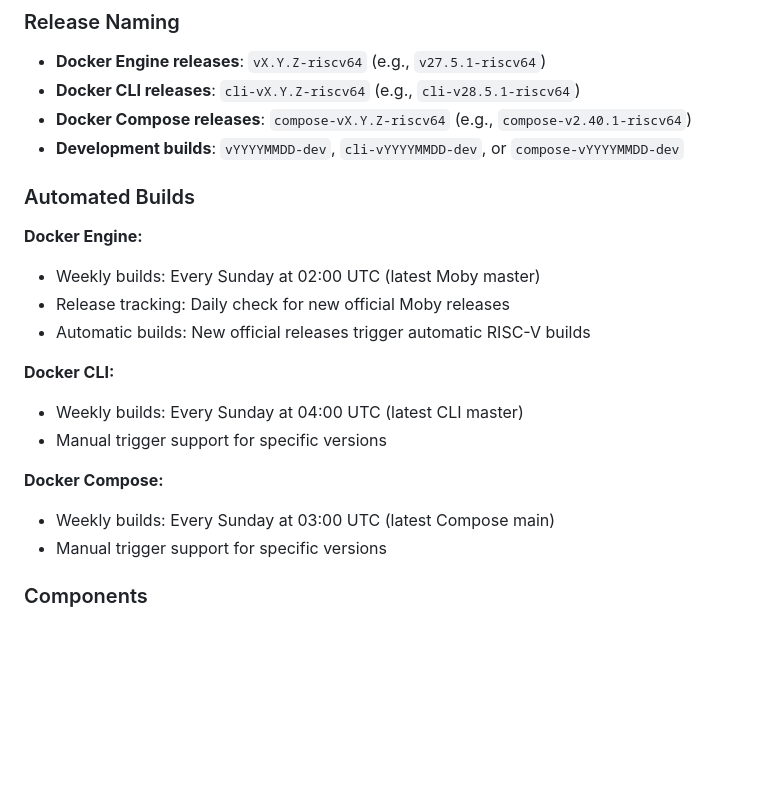
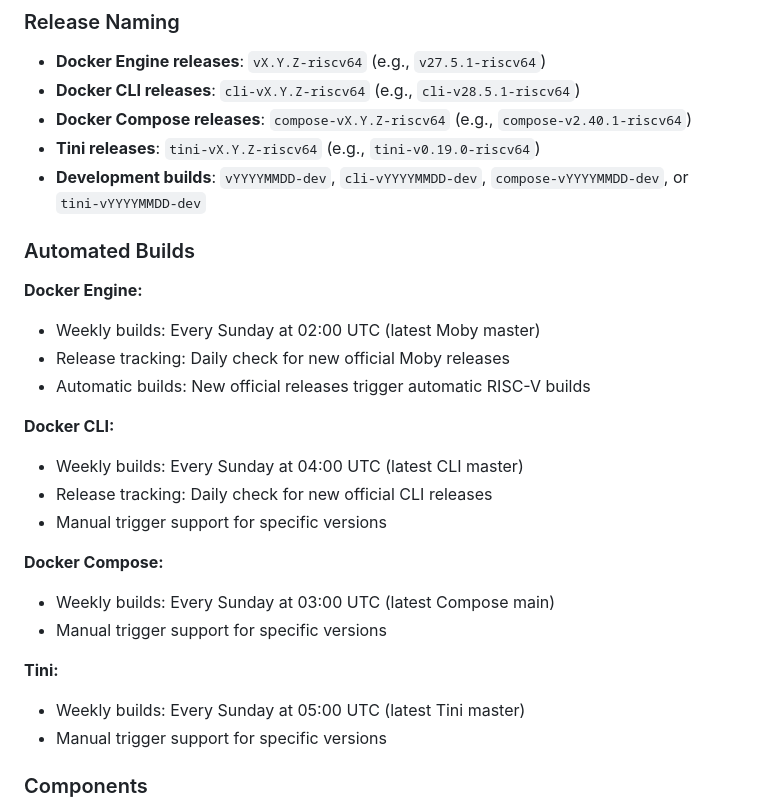
Before and after one commit to gounthar/docker-for-riscv64, a Markdown page: README.md, the part around the change. Rendered like a GitHub page; blank space fills up the shorter version.

Commit message:
docs: complete automated builds and release naming sections
- Add Tini automated builds schedule (Sunday 05:00 UTC)
- Add Docker CLI release tracking information (daily at 07:00 UTC)
- Add Tini release naming pattern (tini-vX.Y.Z-riscv64)
- Update development builds to include tini-vYYYYMMDD-dev pattern

This ensures all four main components (Engine, CLI, Compose, Tini) are
consistently documented across automated builds and release naming sections.

```diff
--- a/README.md
+++ b/README.md
@@ -505,7 +505,8 @@ docker --version
 - **Docker Engine releases**: `vX.Y.Z-riscv64` (e.g., `v27.5.1-riscv64`)
 - **Docker CLI releases**: `cli-vX.Y.Z-riscv64` (e.g., `cli-v28.5.1-riscv64`)
 - **Docker Compose releases**: `compose-vX.Y.Z-riscv64` (e.g., `compose-v2.40.1-riscv64`)
-- **Development builds**: `vYYYYMMDD-dev`, `cli-vYYYYMMDD-dev`, or `compose-vYYYYMMDD-dev`
+- **Tini releases**: `tini-vX.Y.Z-riscv64` (e.g., `tini-v0.19.0-riscv64`)
+- **Development builds**: `vYYYYMMDD-dev`, `cli-vYYYYMMDD-dev`, `compose-vYYYYMMDD-dev`, or `tini-vYYYYMMDD-dev`
 
 ### Automated Builds
 
@@ -516,10 +517,15 @@ docker --version
 
 **Docker CLI:**
 - Weekly builds: Every Sunday at 04:00 UTC (latest CLI master)
+- Release tracking: Daily check for new official CLI releases
 - Manual trigger support for specific versions
 
 **Docker Compose:**
 - Weekly builds: Every Sunday at 03:00 UTC (latest Compose main)
+- Manual trigger support for specific versions
+
+**Tini:**
+- Weekly builds: Every Sunday at 05:00 UTC (latest Tini master)
 - Manual trigger support for specific versions
 
 ### Components
```
